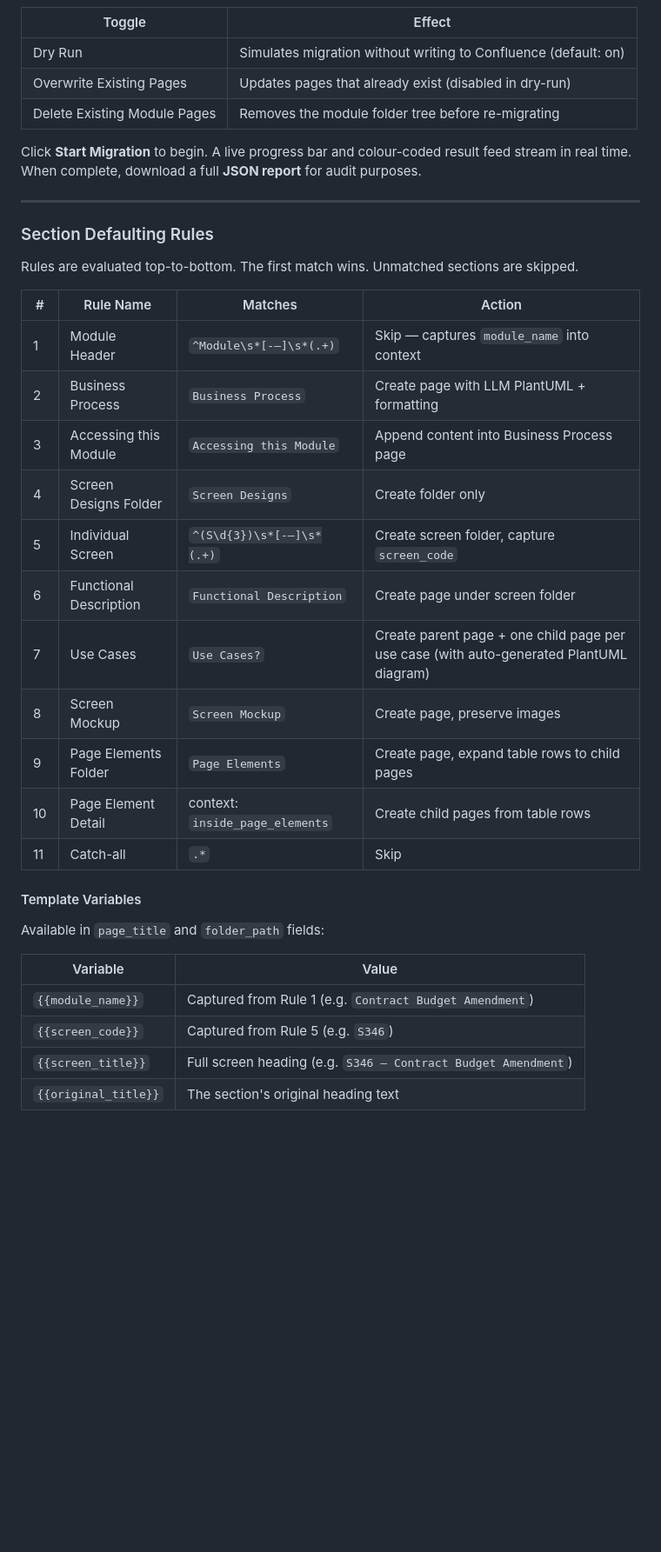
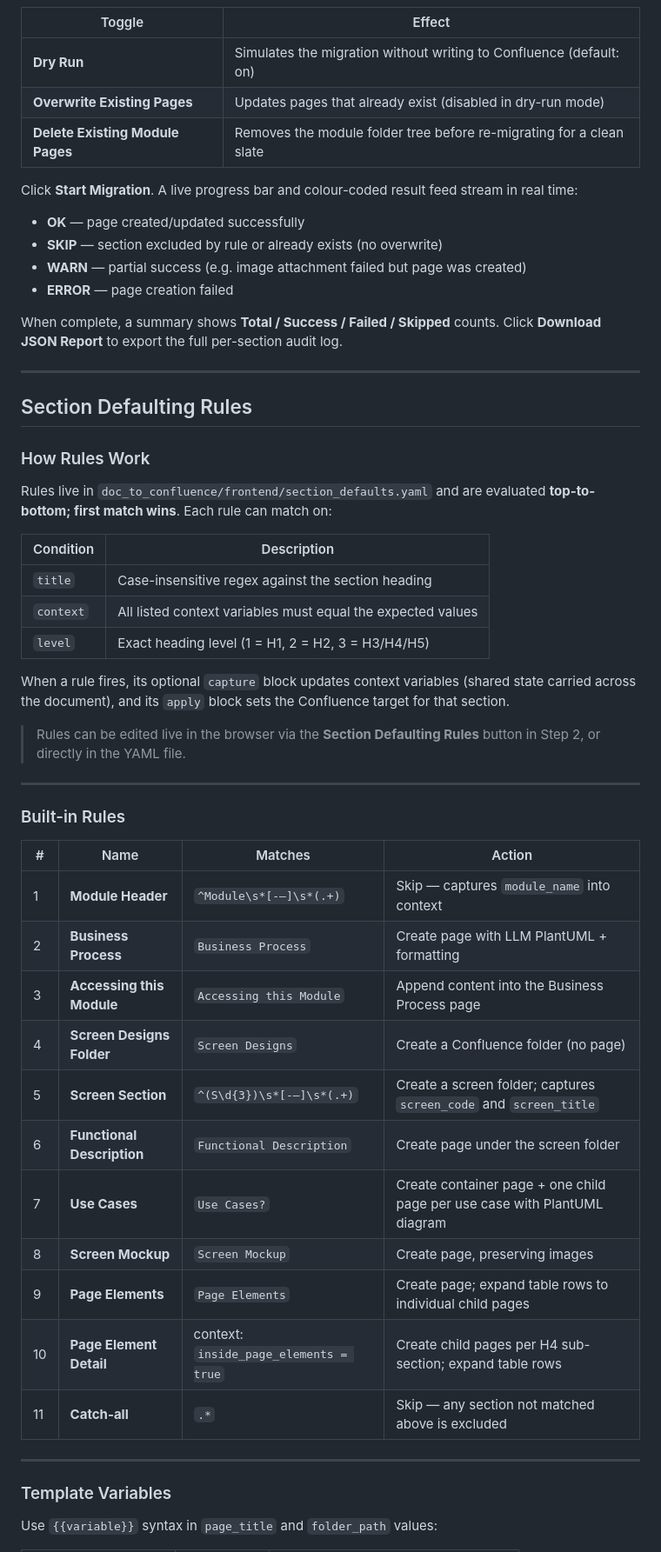
Before and after one commit to eklovyamaini/smart-designs, a Markdown page: README.md, the part around one of its changes. Shown at 87% size. GitHub-like rendering; blank space fills up the shorter version.

```diff
--- a/README.md
+++ b/README.md
@@ -135,40 +172,58 @@ Click **Section Defaulting Rules** to view or edit the YAML directly in the brow
 
 | Toggle | Effect |
 |---|---|
-| Dry Run | Simulates migration without writing to Confluence (default: on) |
-| Overwrite Existing Pages | Updates pages that already exist (disabled in dry-run) |
-| Delete Existing Module Pages | Removes the module folder tree before re-migrating |
+| **Dry Run** | Simulates the migration without writing to Confluence (default: on) |
+| **Overwrite Existing Pages** | Updates pages that already exist (disabled in dry-run mode) |
+| **Delete Existing Module Pages** | Removes the module folder tree before re-migrating for a clean slate |
 
-Click **Start Migration** to begin. A live progress bar and colour-coded result feed stream in real time. When complete, download a full **JSON report** for audit purposes.
+Click **Start Migration**. A live progress bar and colour-coded result feed stream in real time:
+
+- **OK** — page created/updated successfully
+- **SKIP** — section excluded by rule or already exists (no overwrite)
+- **WARN** — partial success (e.g. image attachment failed but page was created)
+- **ERROR** — page creation failed
+
+When complete, a summary shows **Total / Success / Failed / Skipped** counts. Click **Download JSON Report** to export the full per-section audit log.
 
 ---
 
-### Section Defaulting Rules
+## Section Defaulting Rules
 
-Rules are evaluated top-to-bottom. The first match wins. Unmatched sections are skipped.
+### How Rules Work
 
-| # | Rule Name | Matches | Action |
+Rules live in `doc_to_confluence/frontend/section_defaults.yaml` and are evaluated **top-to-bottom; first match wins**. Each rule can match on:
+
+| Condition | Description |
+|---|---|
+| `title` | Case-insensitive regex against the section heading |
+| `context` | All listed context variables must equal the expected values |
+| `level` | Exact heading level (1 = H1, 2 = H2, 3 = H3/H4/H5) |
+
+When a rule fires, its optional `capture` block updates context variables (shared state carried across the document), and its `apply` block sets the Confluence target for that section.
+
+> Rules can be edited live in the browser via the **Section Defaulting Rules** button in Step 2, or directly in the YAML file.
+
+---
+
+### Built-in Rules
+
+| # | Name | Matches | Action |
 |---|---|---|---|
-| 1 | Module Header | `^Module\s*[-–]\s*(.+)` | Skip — captures `module_name` into context |
-| 2 | Business Process | `Business Process` | Create page with LLM PlantUML + formatting |
-| 3 | Accessing this Module | `Accessing this Module` | Append content into Business Process page |
-| 4 | Screen Designs Folder | `Screen Designs` | Create folder only |
-| 5 | Individual Screen | `^(S\d{3})\s*[-–]\s*(.+)` | Create screen folder, capture `screen_code` |
-| 6 | Functional Description | `Functional Description` | Create page under screen folder |
-| 7 | Use Cases | `Use Cases?` | Create parent page + one child page per use case (with auto-generated PlantUML diagram) |
-| 8 | Screen Mockup | `Screen Mockup` | Create page, preserve images |
-| 9 | Page Elements Folder | `Page Elements` | Create page, expand table rows to child pages |
-| 10 | Page Element Detail | context: `inside_page_elements` | Create child pages from table rows |
-| 11 | Catch-all | `.*` | Skip |
+| 1 | **Module Header** | `^Module\s*[-–]\s*(.+)` | Skip — captures `module_name` into context |
+| 2 | **Business Process** | `Business Process` | Create page with LLM PlantUML + formatting |
+| 3 | **Accessing this Module** | `Accessing this Module` | Append content into the Business Process page |
+| 4 | **Screen Designs Folder** | `Screen Designs` | Create a Confluence folder (no page) |
+| 5 | **Screen Section** | `^(S\d{3})\s*[-–]\s*(.+)` | Create a screen folder; captures `screen_code` and `screen_title` |
+| 6 | **Functional Description** | `Functional Description` | Create page under the screen folder |
+| 7 | **Use Cases** | `Use Cases?` | Create container page + one child page per use case with PlantUML diagram |
+| 8 | **Screen Mockup** | `Screen Mockup` | Create page, preserving images |
+| 9 | **Page Elements** | `Page Elements` | Create page; expand table rows to individual child pages |
+| 10 | **Page Element Detail** | context: `inside_page_elements = true` | Create child pages per H4 sub-section; expand table rows |
+| 11 | **Catch-all** | `.*` | Skip — any section not matched above is excluded |
 
-#### Template Variables
+---
 
-Available in `page_title` and `folder_path` fields:
+### Template Variables
 
-| Variable | Value |
-|---|---|
-| `{{module_name}}` | Captured from Rule 1 (e.g. `Contract Budget Amendment`) |
-| `{{screen_code}}` | Captured from Rule 5 (e.g. `S346`) |
-| `{{screen_title}}` | Full screen heading (e.g. `S346 – Contract Budget Amendment`) |
-| `{{original_title}}` | The section's original heading text |
+Use `{{variable}}` syntax in `page_title` and `folder_path` values:
 
```
Also changed, not shown: other parts of README.md (+224 -93 lines), docs/screenshots/README.md (added, +12 -0 lines).
